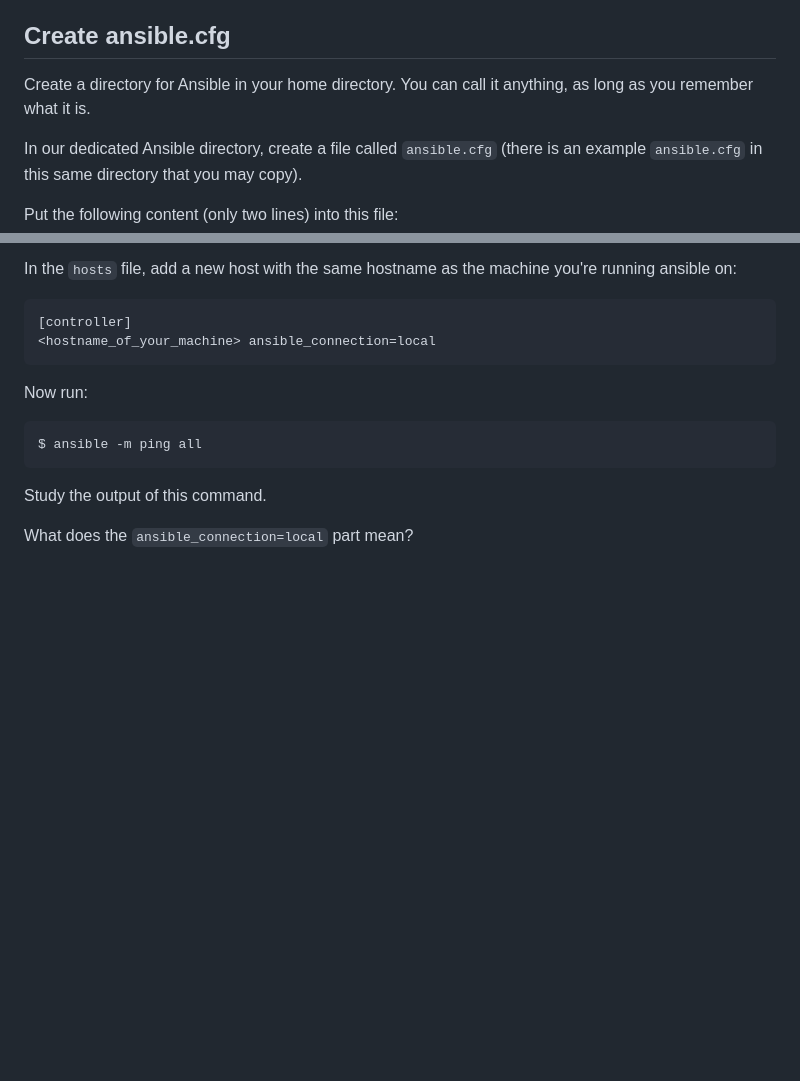
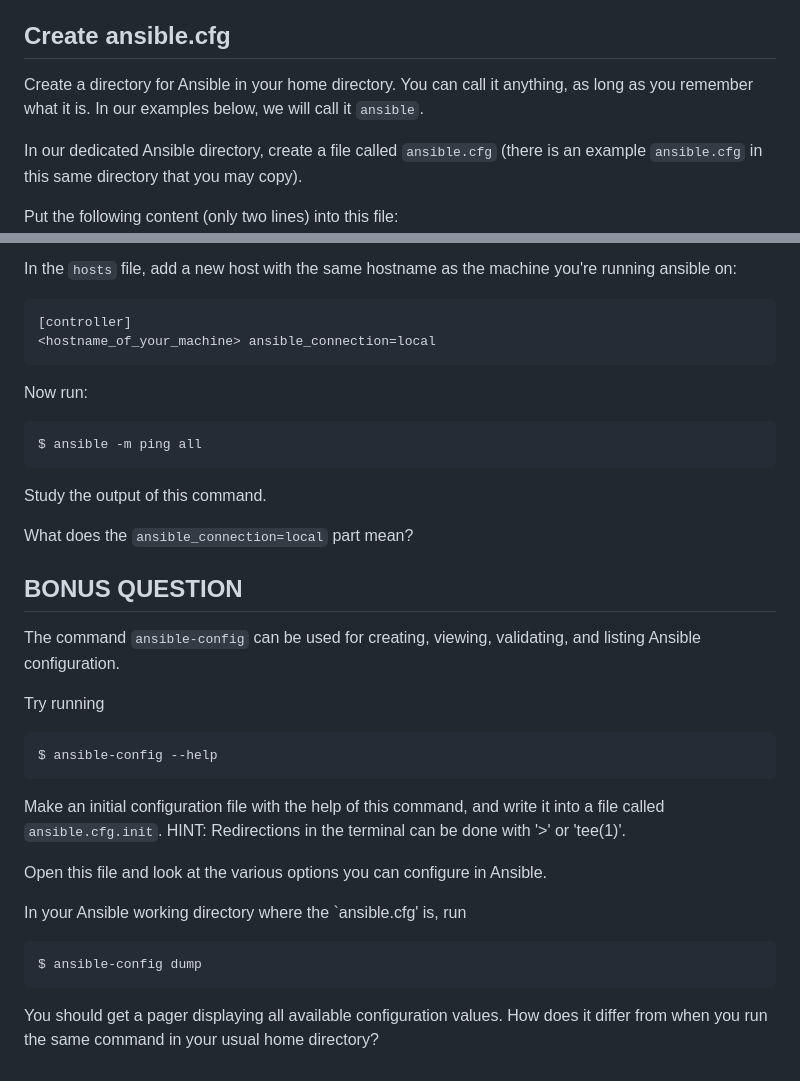
Before and after one commit to xaanya/devops24, a Markdown page: examinations/exam2/README.md, 2 parts joined by grey strips. Rendered like a GitHub page; blank space fills up the shorter version.

Commit message:
Update readme for exam 2

```diff
--- a/examinations/exam2/README.md
+++ b/examinations/exam2/README.md
@@ -12,7 +12,8 @@ the configuration there.
 ## Create ansible.cfg
 
 Create a directory for Ansible in your home directory. You can call it
-anything, as long as you remember what it is.
+anything, as long as you remember what it is. In our examples below,
+we will call it `ansible`.
 
 In our dedicated Ansible directory, create a file called `ansible.cfg`
 (there is an example `ansible.cfg` in this same directory that you
@@ -128,3 +129,24 @@ Now run:
 Study the output of this command.
 
 What does the `ansible_connection=local` part mean?
+
+## BONUS QUESTION
+
+The command `ansible-config` can be used for creating, viewing, validating, and listing
+Ansible configuration.
+
+Try running
+
+    $ ansible-config --help
+
+Make an initial configuration file with the help of this command, and write it into a file
+called `ansible.cfg.init`. HINT: Redirections in the terminal can be done with '>' or 'tee(1)'.
+
+Open this file and look at the various options you can configure in Ansible.
+
+In your Ansible working directory where the `ansible.cfg' is, run
+
+    $ ansible-config dump
+
+You should get a pager displaying all available configuration values. How does it differ
+from when you run the same command in your usual home directory?
```
